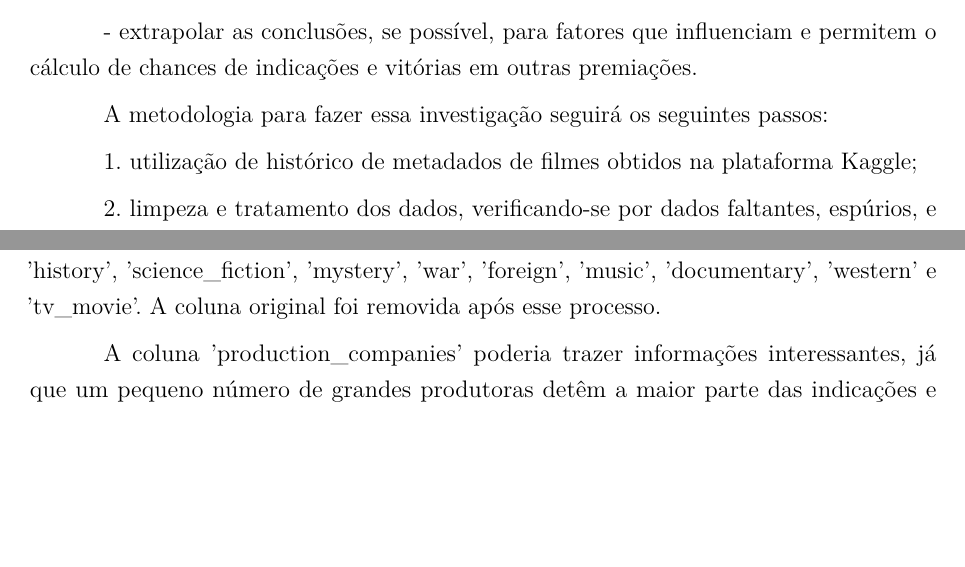
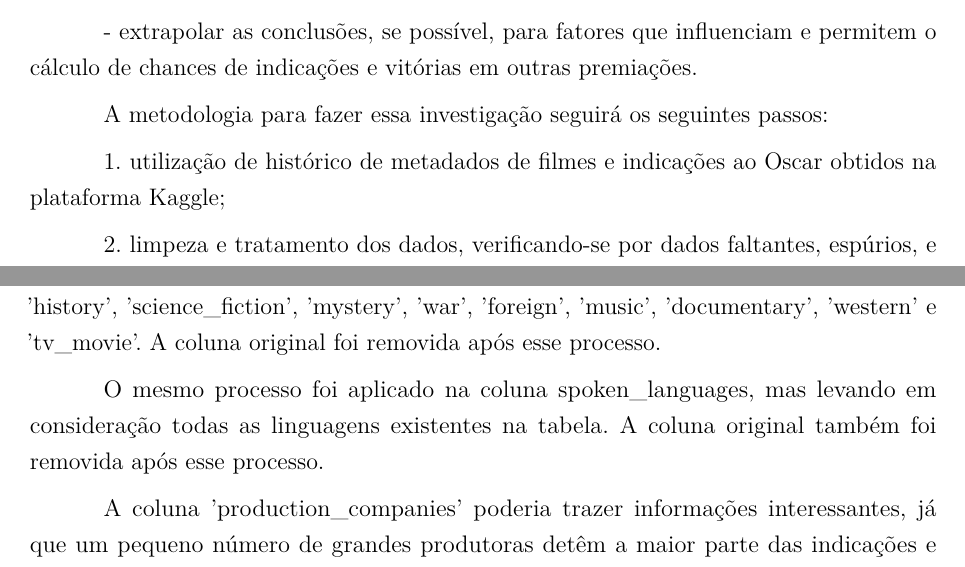
Before and after one commit to martinhohoff/mba_tcc, a LaTeX thesis (TCC.tex, which reads Cap1-Introducao.tex, Cap2-Metodologia.tex): two parts of pages 15 and 25 of 34, joined at a grey line, cut so that both start at the same text, the shorter picture padded with empty space. Compiled offline with pdfLaTeX.

Commit message:
more chapter 2

```diff
--- a/Cap1-Introducao.tex
+++ b/Cap1-Introducao.tex
@@ -20,7 +20,7 @@ Esse trabalho tem como objetivo investigar como os dados de orçamento, receita,
 
 A metodologia para fazer essa investigação seguirá os seguintes passos:\par
 
-1. utilização de histórico de metadados de filmes obtidos na plataforma Kaggle;\par
+1. utilização de histórico de metadados de filmes e indicações ao Oscar obtidos na plataforma Kaggle;\par
 2. limpeza e tratamento dos dados, verificando-se por dados faltantes, espúrios, e extremos indicados por meio de análises de distribuição;\par
 3. criação de um arcabouço de análise exploratória em ambiente Python fazendo-se uso dos pacotes Pandas, Numpy, e Scikit Learn;\par
 4. criação de modelos de regressão para a chance de premiação, considerando-se diferentes algoritmos como árvores de decisão, regressão logística, support vector machines, random forest, redes neurais, dentre outros;\par
--- a/Cap2-Metodologia.tex
+++ b/Cap2-Metodologia.tex
@@ -163,6 +163,8 @@
 
             A coluna 'genres' foi convertida em one-hot encoding, levando-se em consideração apenas gêneros que aparecem mais de uma vez na tabela, a saber: 'animation', 'comedy', 'family', 'adventure', 'fantasy', 'romance', 'drama', 'action', 'crime', 'thriller', 'horror', 'history', 'science\_fiction', 'mystery', 'war', 'foreign', 'music', 'documentary', 'western' e 'tv\_movie'. A coluna original foi removida após esse processo.
 
+            O mesmo processo foi aplicado na coluna spoken\_languages, mas levando em consideração todas as linguagens existentes na tabela. A coluna original também foi removida após esse processo.
+
             A coluna 'production\_companies' poderia trazer informações interessantes, já que um pequeno número de grandes produtoras detêm a maior parte das indicações e premiações\cite{argon2020}. No entanto, uma análise por one-hot encoding seria difícil nesse caso, já que mais de 22900 produtoras foram encontradas na coluna. Por conta disso, optou-se por remover também esse atributo.\newline
 
             \textbf{Arcabouço de análise exploratória}\par
```
